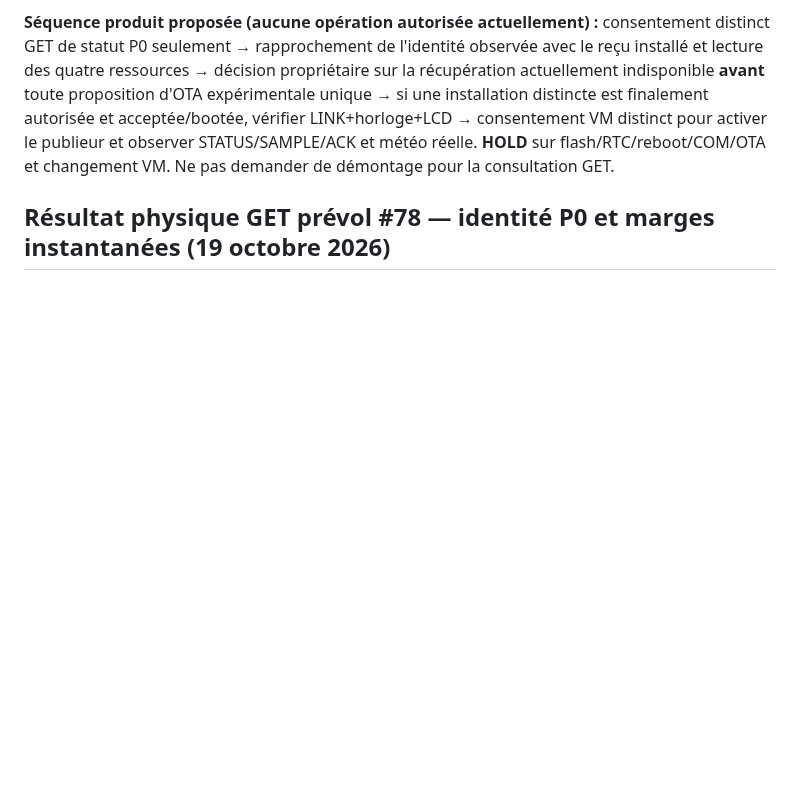
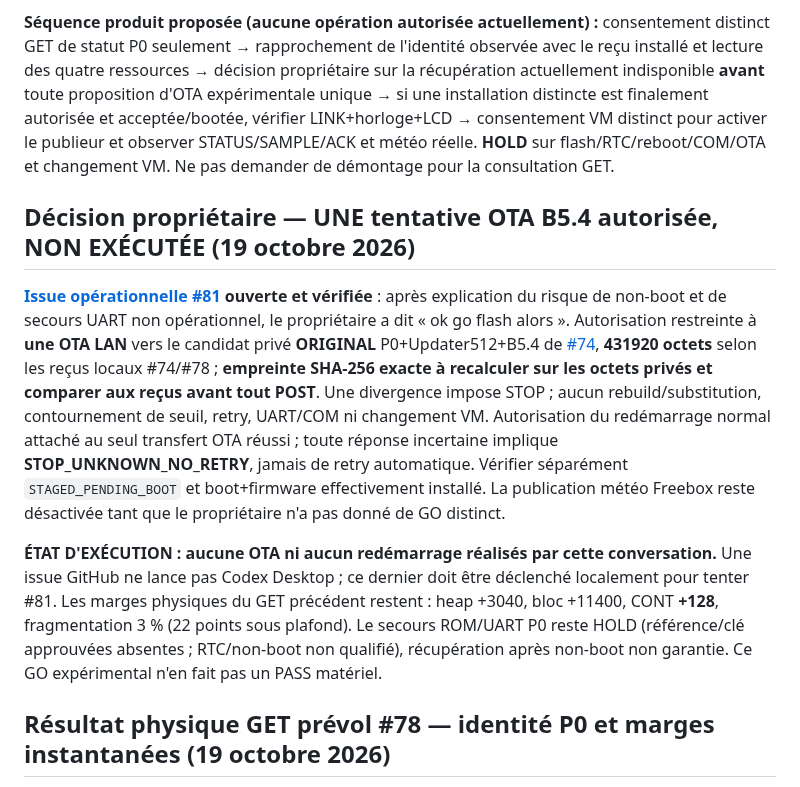
Before and after one commit to shinobione/SHINO-TV, a Markdown page: docs/PROJECT_STATE.md, the part around the change. Rendered like a GitHub page; blank space fills up the shorter version.

Commit message:
docs: record exact #74 single-shot B5.4 OTA owner GO as not executed

```diff
--- a/docs/PROJECT_STATE.md
+++ b/docs/PROJECT_STATE.md
@@ -17,6 +17,12 @@
 **Prévol [issue #78](https://github.com/shinobione/SHINO-TV/issues/78) EXÉCUTÉ HORS LIGNE — [rapport Codex](https://github.com/shinobione/SHINO-TV/issues/78#issuecomment-6267671887)** : candidat privé exact #74, 4m2m/staging APP_ONLY, MASTER/VERIFY vérifiés localement, **PREFLIGHT_READONLY_PASS** dans cette seule portée. **HOLD avant LAN** respecté : aucune requête GET émise, donc identité installée réelle, `ota_enabled`, `fs_ok`, `last_update`, ressources heap/bloc/CONT/fragmentation et marges **NOT_CHECKED**. Le secours UART P0 autorisé statiquement #75 reste opérationnellement indisponible (référence d'unité ROM approuvée et clé absentes ; neutralité RTC non prouvée). `ota_enabled` seul ne garantit pas l'admissibilité. Seuils inchangés : admission heap ≥ 25 600, bloc ≥ 16 384, CONT ≥ 2 048, fragmentation ≤ 25 %. La lecture ponctuelle ne prédira pas les minima pendant le transfert. **[Revue propriétaire de #78](https://github.com/shinobione/SHINO-TV/issues/78#issuecomment-6267732317) :** décision de séparer les risques : un GET Digest de statut strictement en lecture seule peut être autorisé SANS secours UART opérationnel, mais **aucun GO GET n'a encore été donné** ; attendre le consentement propriétaire spécifique avant tout contact réseau. **OTA B5.4 toujours HOLD** en l'absence de récupération garantie et de mesures physiques ; publication météo VM OFF selon dernier état déclaré.
 
 **Séquence produit proposée (aucune opération autorisée actuellement) :** consentement distinct GET de statut P0 seulement → rapprochement de l'identité observée avec le reçu installé et lecture des quatre ressources → décision propriétaire sur la récupération actuellement indisponible **avant** toute proposition d'OTA expérimentale unique → si une installation distincte est finalement autorisée et acceptée/bootée, vérifier LINK+horloge+LCD → consentement VM distinct pour activer le publieur et observer STATUS/SAMPLE/ACK et météo réelle. **HOLD** sur flash/RTC/reboot/COM/OTA et changement VM. Ne pas demander de démontage pour la consultation GET.
+
+## Décision propriétaire — UNE tentative OTA B5.4 autorisée, NON EXÉCUTÉE (19 octobre 2026)
+
+**[Issue opérationnelle #81](https://github.com/shinobione/SHINO-TV/issues/81) ouverte et vérifiée** : après explication du risque de non-boot et de secours UART non opérationnel, le propriétaire a dit « ok go flash alors ». Autorisation restreinte à **une OTA LAN** vers le candidat privé **ORIGINAL** P0+Updater512+B5.4 de [#74](https://github.com/shinobione/SHINO-TV/issues/74#issuecomment-6262136717), **431920 octets** selon les reçus locaux #74/#78 ; **empreinte SHA-256 exacte à recalculer sur les octets privés et comparer aux reçus avant tout POST**. Une divergence impose STOP ; aucun rebuild/substitution, contournement de seuil, retry, UART/COM ni changement VM. Autorisation du redémarrage normal attaché au seul transfert OTA réussi ; toute réponse incertaine implique **STOP_UNKNOWN_NO_RETRY**, jamais de retry automatique. Vérifier séparément `STAGED_PENDING_BOOT` et boot+firmware effectivement installé. La publication météo Freebox reste désactivée tant que le propriétaire n'a pas donné de GO distinct.
+
+**ÉTAT D'EXÉCUTION : aucune OTA ni aucun redémarrage réalisés par cette conversation.** Une issue GitHub ne lance pas Codex Desktop ; ce dernier doit être déclenché localement pour tenter #81. Les marges physiques du GET précédent restent : heap +3040, bloc +11400, CONT **+128**, fragmentation 3 % (22 points sous plafond). Le secours ROM/UART P0 reste HOLD (référence/clé approuvées absentes ; RTC/non-boot non qualifié), récupération après non-boot non garantie. Ce GO expérimental n'en fait pas un PASS matériel.
 
 ## Résultat physique GET prévol #78 — identité P0 et marges instantanées (19 octobre 2026)
 
```
